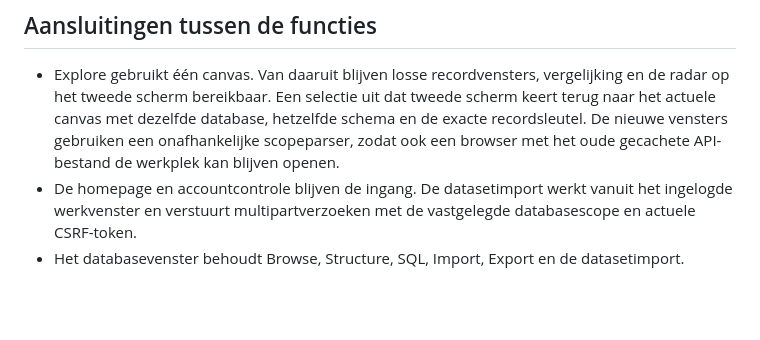
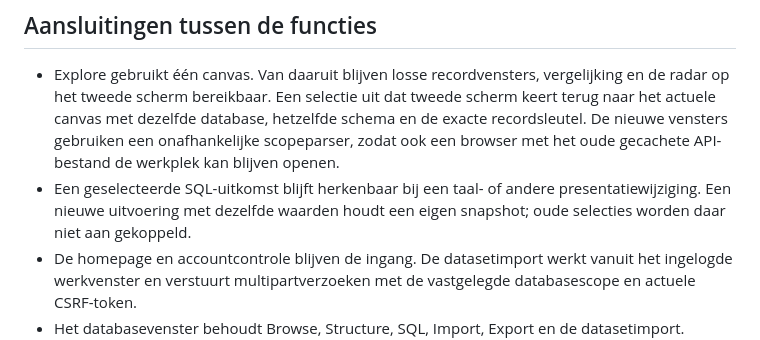
Before and after one commit to Esmeevanleeuwen/govern, a Markdown page: docs/INTEGRATION.md, the part around the change. GitHub-like rendering; blank space fills up the shorter version.

```diff
--- a/docs/INTEGRATION.md
+++ b/docs/INTEGRATION.md
@@ -23,6 +23,9 @@ branchehoofden. Hun geschiedenis blijft behouden via mergecommits:
   hetzelfde schema en de exacte recordsleutel.
   De nieuwe vensters gebruiken een onafhankelijke scopeparser, zodat ook een
   browser met het oude gecachete API-bestand de werkplek kan blijven openen.
+- Een geselecteerde SQL-uitkomst blijft herkenbaar bij een taal- of andere
+  presentatiewijziging. Een nieuwe uitvoering met dezelfde waarden houdt een
+  eigen snapshot; oude selecties worden daar niet aan gekoppeld.
 - De homepage en accountcontrole blijven de ingang. De datasetimport werkt
   vanuit het ingelogde werkvenster en verstuurt multipartverzoeken met de
   vastgelegde databasescope en actuele CSRF-token.
```
Also changed, not shown: docs/VALIDATION.md (+32 -0 lines).
